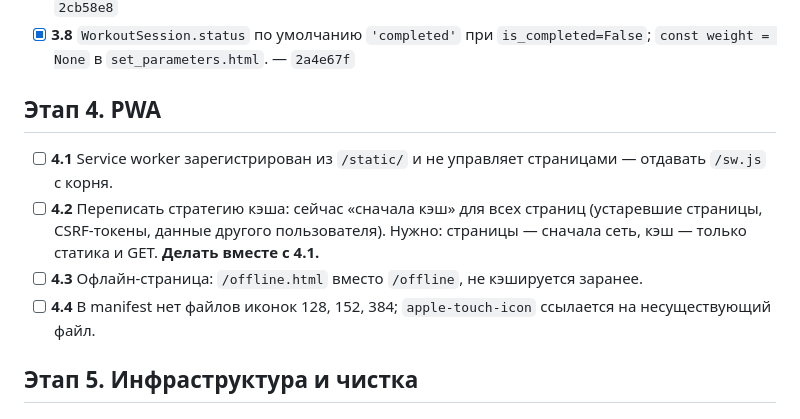
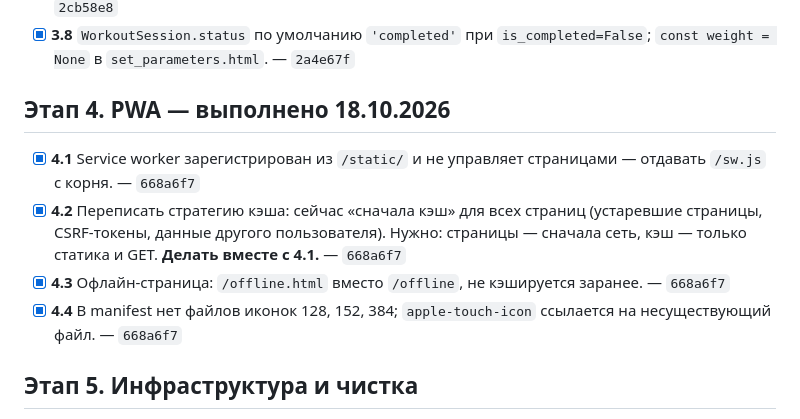
Before and after one commit to Mandeveda/workout_tracker, a Markdown page: PLAN.md, the part around the change. Drawn GitHub-style.

Commit message:
PLAN.md: этап 4 (PWA) завершён
Co-Authored-By: Claude Opus 5.5 <noreply@anthropic.com>

```diff
--- a/PLAN.md
+++ b/PLAN.md
@@ -48,12 +48,12 @@
 - [x] **3.7** Дублирование логики `perform` (POST) и `save_progress`; значение 0 отображается пустым. — `2cb58e8`
 - [x] **3.8** `WorkoutSession.status` по умолчанию `'completed'` при `is_completed=False`; `const weight = None` в `set_parameters.html`. — `2a4e67f`
 
-## Этап 4. PWA
+## Этап 4. PWA — выполнено 18.10.2026
 
-- [ ] **4.1** Service worker зарегистрирован из `/static/` и не управляет страницами — отдавать `/sw.js` с корня.
-- [ ] **4.2** Переписать стратегию кэша: сейчас «сначала кэш» для всех страниц (устаревшие страницы, CSRF-токены, данные другого пользователя). Нужно: страницы — сначала сеть, кэш — только статика и GET. **Делать вместе с 4.1.**
-- [ ] **4.3** Офлайн-страница: `/offline.html` вместо `/offline`, не кэшируется заранее.
-- [ ] **4.4** В manifest нет файлов иконок 128, 152, 384; `apple-touch-icon` ссылается на несуществующий файл.
+- [x] **4.1** Service worker зарегистрирован из `/static/` и не управляет страницами — отдавать `/sw.js` с корня. — `668a6f7`
+- [x] **4.2** Переписать стратегию кэша: сейчас «сначала кэш» для всех страниц (устаревшие страницы, CSRF-токены, данные другого пользователя). Нужно: страницы — сначала сеть, кэш — только статика и GET. **Делать вместе с 4.1.** — `668a6f7`
+- [x] **4.3** Офлайн-страница: `/offline.html` вместо `/offline`, не кэшируется заранее. — `668a6f7`
+- [x] **4.4** В manifest нет файлов иконок 128, 152, 384; `apple-touch-icon` ссылается на несуществующий файл. — `668a6f7`
 
 ## Этап 5. Инфраструктура и чистка
 
```
